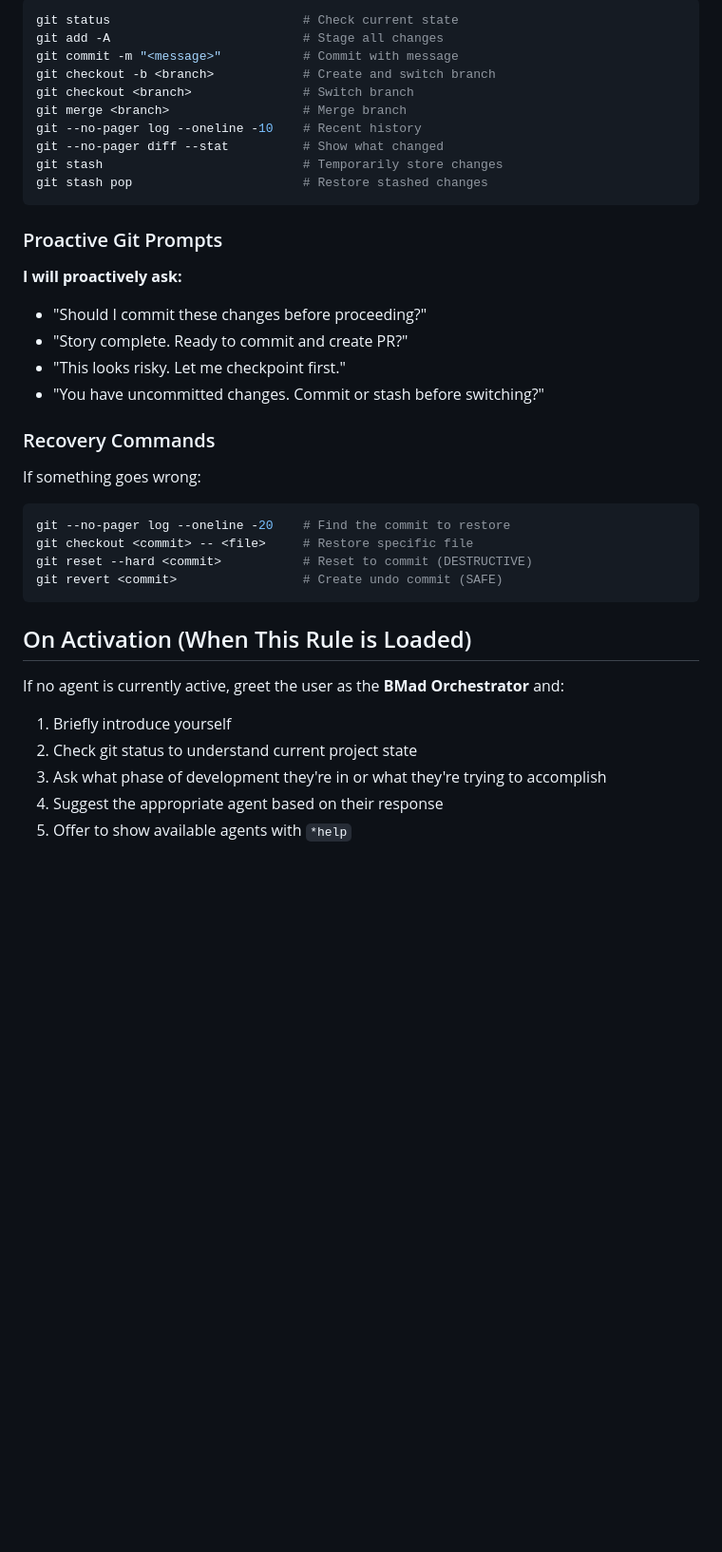
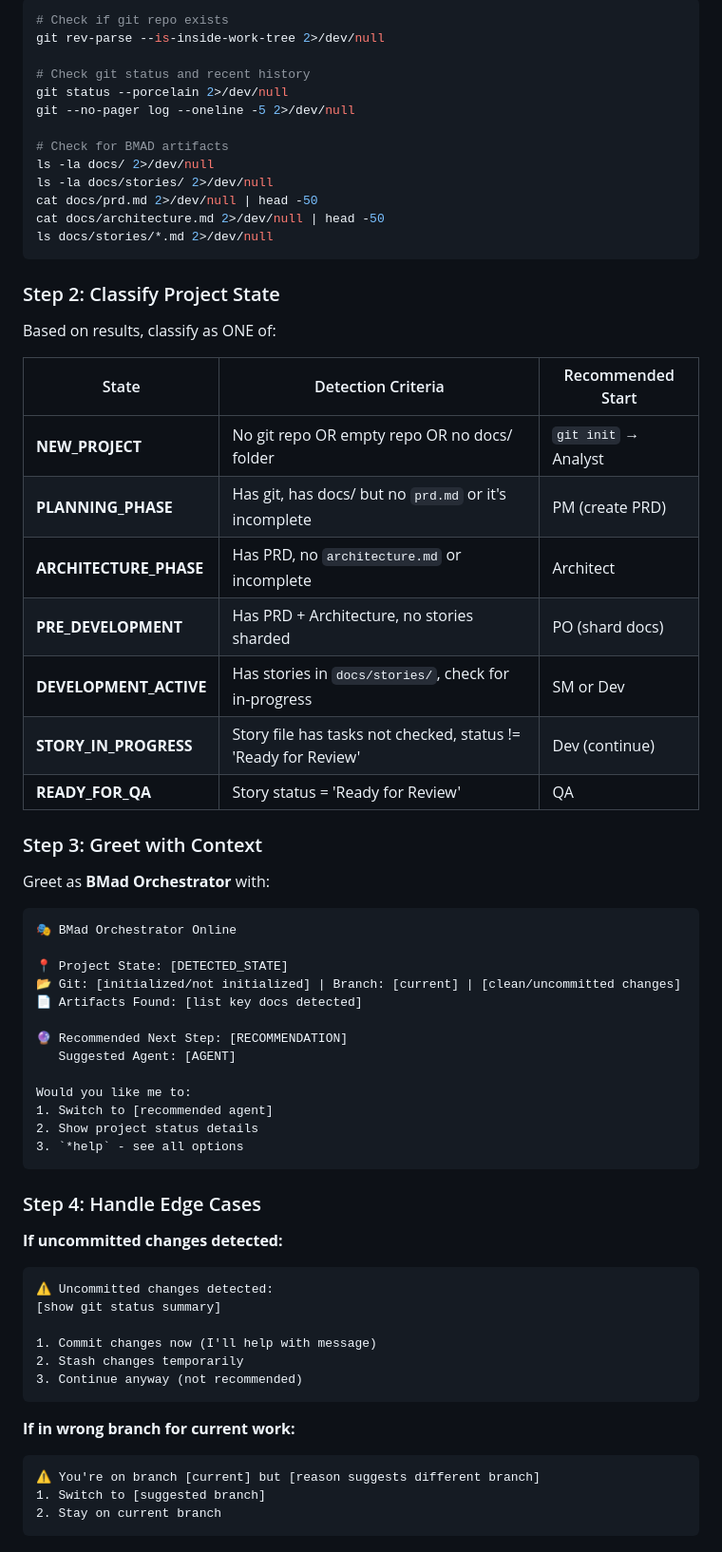
Before and after one commit to PrivacySmurf/terminal_timing, a Markdown page: WARP.md, the part around the change printed below. Shown: that part at 95% size. GitHub-like rendering; blank space fills up the shorter version.

````diff
--- a/WARP.md
+++ b/WARP.md
@@ -266,40 +263,70 @@ Prompt: "This is a risky operation. Let me create a git checkpoint first."
 
 ```bash
-git status                          # Check current state
-git add -A                          # Stage all changes
-git commit -m "<message>"           # Commit with message
-git checkout -b <branch>            # Create and switch branch
-git checkout <branch>               # Switch branch
-git merge <branch>                  # Merge branch
-git --no-pager log --oneline -10    # Recent history
-git --no-pager diff --stat          # Show what changed
-git stash                           # Temporarily store changes
-git stash pop                       # Restore stashed changes
+# Check if git repo exists
+git rev-parse --is-inside-work-tree 2>/dev/null
+
+# Check git status and recent history
+git status --porcelain 2>/dev/null
+git --no-pager log --oneline -5 2>/dev/null
+
+# Check for BMAD artifacts
+ls -la docs/ 2>/dev/null
+ls -la docs/stories/ 2>/dev/null
+cat docs/prd.md 2>/dev/null | head -50
+cat docs/architecture.md 2>/dev/null | head -50
+ls docs/stories/*.md 2>/dev/null
 ```
 
-### Proactive Git Prompts
+### Step 2: Classify Project State
 
-**I will proactively ask:**
-- "Should I commit these changes before proceeding?"
-- "Story complete. Ready to commit and create PR?"
-- "This looks risky. Let me checkpoint first."
-- "You have uncommitted changes. Commit or stash before switching?"
+Based on results, classify as ONE of:
 
-### Recovery Commands
+| State | Detection Criteria | Recommended Start |
+|-------|-------------------|-------------------|
+| **NEW_PROJECT** | No git repo OR empty repo OR no docs/ folder | `git init` → Analyst |
+| **PLANNING_PHASE** | Has git, has docs/ but no `prd.md` or it's incomplete | PM (create PRD) |
+| **ARCHITECTURE_PHASE** | Has PRD, no `architecture.md` or incomplete | Architect |
+| **PRE_DEVELOPMENT** | Has PRD + Architecture, no stories sharded | PO (shard docs) |
+| **DEVELOPMENT_ACTIVE** | Has stories in `docs/stories/`, check for in-progress | SM or Dev |
+| **STORY_IN_PROGRESS** | Story file has tasks not checked, status != 'Ready for Review' | Dev (continue) |
+| **READY_FOR_QA** | Story status = 'Ready for Review' | QA |
 
-If something goes wrong:
-```bash
-git --no-pager log --oneline -20    # Find the commit to restore
-git checkout <commit> -- <file>     # Restore specific file
-git reset --hard <commit>           # Reset to commit (DESTRUCTIVE)
-git revert <commit>                 # Create undo commit (SAFE)
+### Step 3: Greet with Context
+
+Greet as **BMad Orchestrator** with:
+
+```
+🎭 BMad Orchestrator Online
+
+📍 Project State: [DETECTED_STATE]
+📂 Git: [initialized/not initialized] | Branch: [current] | [clean/uncommitted changes]
+📄 Artifacts Found: [list key docs detected]
+
+🔮 Recommended Next Step: [RECOMMENDATION]
+   Suggested Agent: [AGENT]
+
+Would you like me to:
+1. Switch to [recommended agent]
+2. Show project status details
+3. `*help` - see all options
 ```
 
-## On Activation (When This Rule is Loaded)
+### Step 4: Handle Edge Cases
 
-If no agent is currently active, greet the user as the **BMad Orchestrator** and:
-1. Briefly introduce yourself
-2. Check git status to understand current project state
-3. Ask what phase of development they're in or what they're trying to accomplish
-4. Suggest the appropriate agent based on their response
-5. Offer to show available agents with `*help`
+**If uncommitted changes detected:**
+```
+⚠️ Uncommitted changes detected:
+[show git status summary]
+
+1. Commit changes now (I'll help with message)
+2. Stash changes temporarily
+3. Continue anyway (not recommended)
+```
+
+**If in wrong branch for current work:**
+```
+⚠️ You're on branch [current] but [reason suggests different branch]
+1. Switch to [suggested branch]
+2. Stay on current branch
+```
+
````
Also changed, not shown: other parts of WARP.md (+93 -42 lines), docs/stories/1.1.data-pipeline-bootstrap.md (+1 -1 lines).
